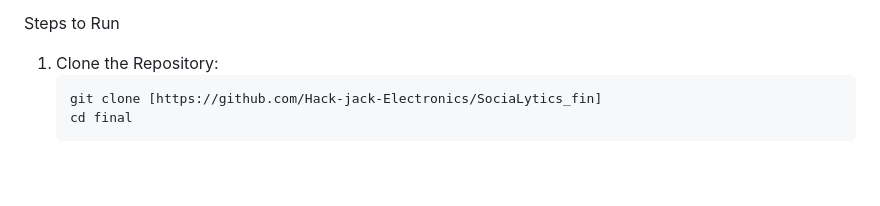
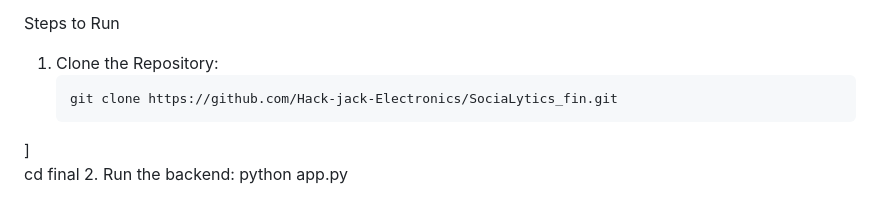
Before and after one commit to Hack-jack-Electronics/SociaLytics_fin, a Markdown page: README.md, the part around the change. Rendered like a GitHub page; blank space fills up the shorter version.

````diff
--- a/README.md
+++ b/README.md
@@ -96,7 +96,8 @@ Steps to Run
 
 1. Clone the Repository:
    ```bash
-   git clone [https://github.com/Hack-jack-Electronics/SociaLytics_fin]
+   git clone https://github.com/Hack-jack-Electronics/SociaLytics_fin.git
+]
    cd final
 2. Run the backend:
      python app.py
````
